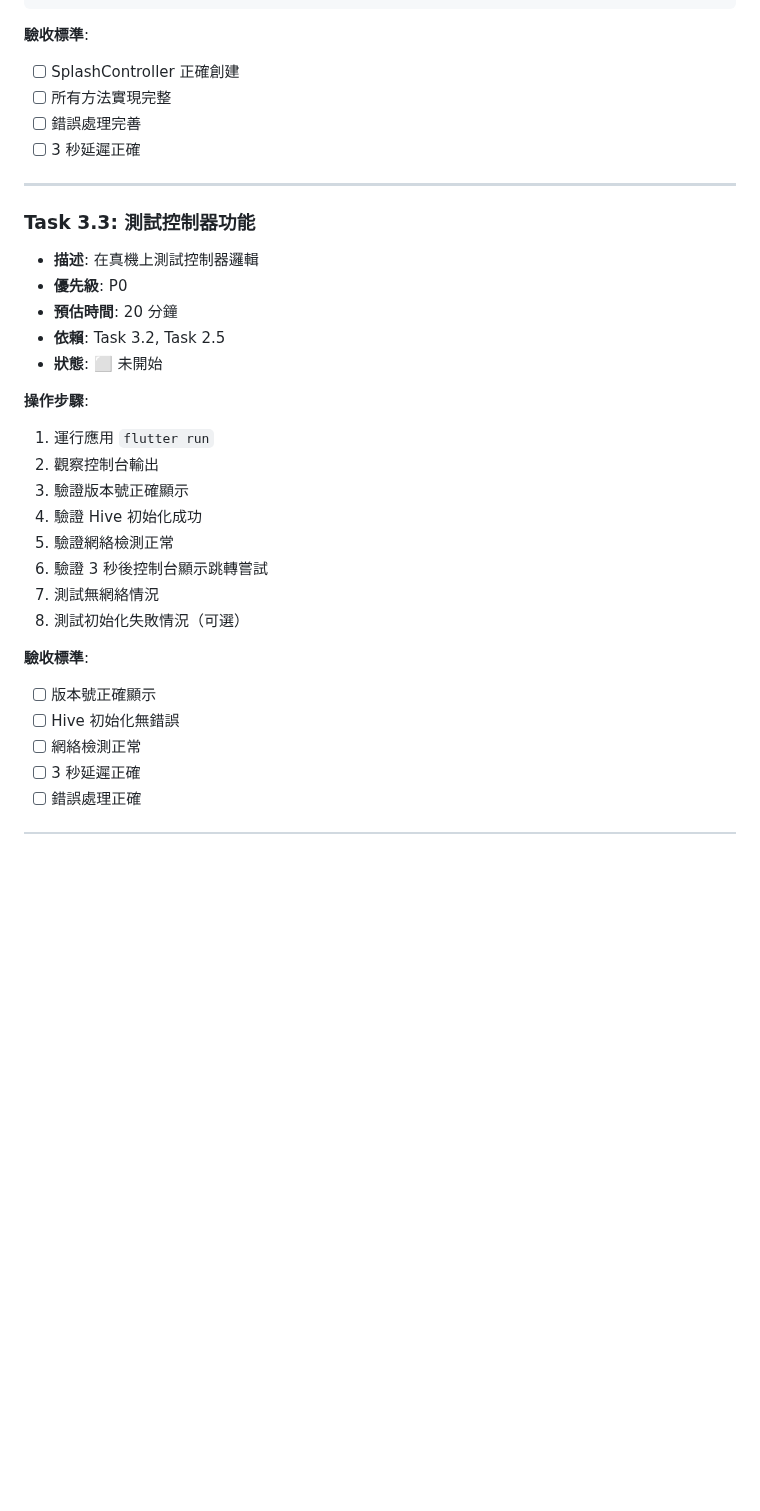
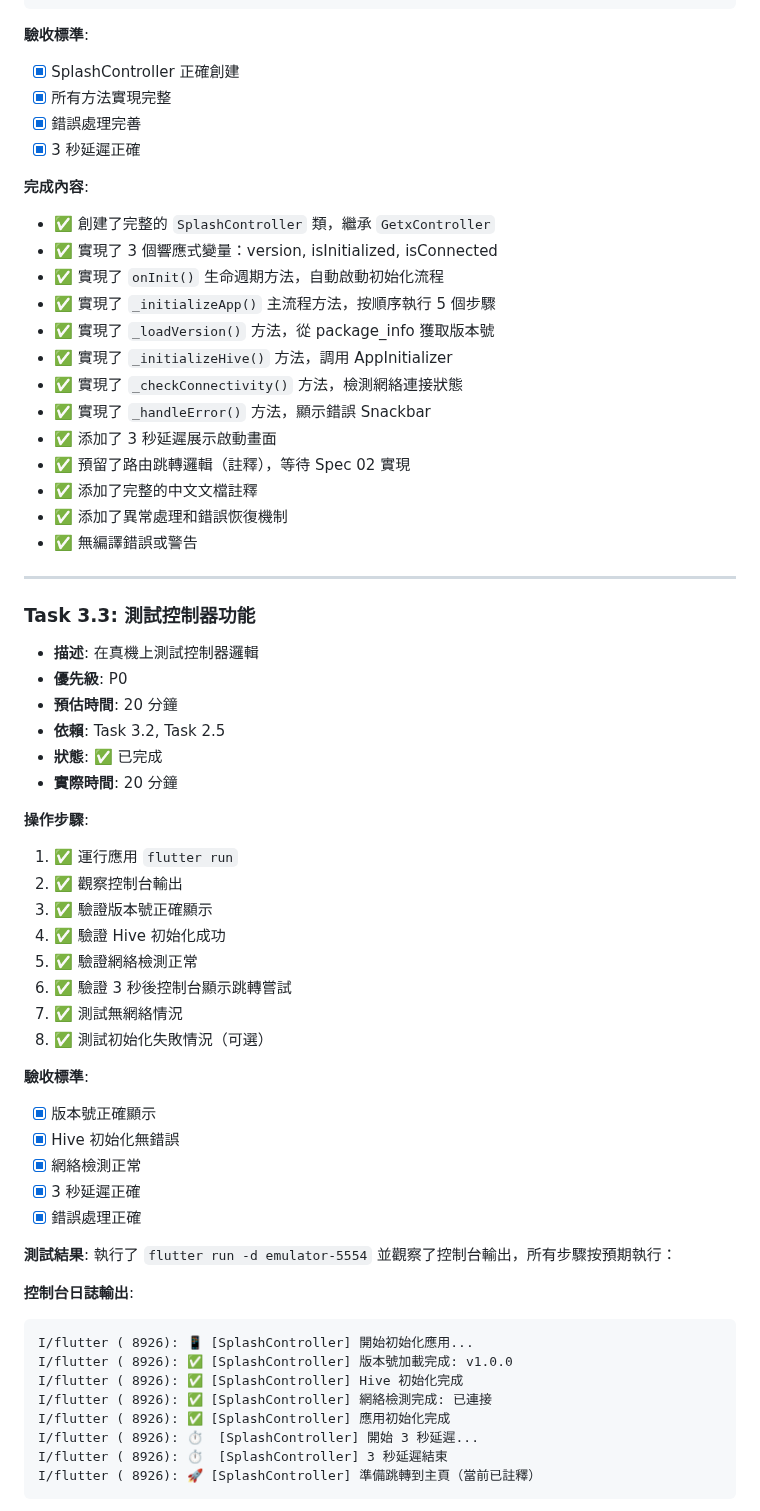
Before and after one commit to kkwenFreemind/ShuyuanReader, a Markdown page: app/specs/01-splash-screen-tasks.md, the part around one of its changes. Drawn GitHub-style; blank space fills up the shorter version.

Commit message:
feat: Complete Task 3.3 - Test controller functionality with logging

````diff
--- a/app/specs/01-splash-screen-tasks.md
+++ b/app/specs/01-splash-screen-tasks.md
@@ -603,10 +615,25 @@ class SplashController extends GetxController {
 ```
 
 **驗收標準**:
-- [ ] SplashController 正確創建
-- [ ] 所有方法實現完整
-- [ ] 錯誤處理完善
-- [ ] 3 秒延遲正確
+- [x] SplashController 正確創建
+- [x] 所有方法實現完整
+- [x] 錯誤處理完善
+- [x] 3 秒延遲正確
+
+**完成內容**:
+- ✅ 創建了完整的 `SplashController` 類，繼承 `GetxController`
+- ✅ 實現了 3 個響應式變量：version, isInitialized, isConnected
+- ✅ 實現了 `onInit()` 生命週期方法，自動啟動初始化流程
+- ✅ 實現了 `_initializeApp()` 主流程方法，按順序執行 5 個步驟
+- ✅ 實現了 `_loadVersion()` 方法，從 package_info 獲取版本號
+- ✅ 實現了 `_initializeHive()` 方法，調用 AppInitializer
+- ✅ 實現了 `_checkConnectivity()` 方法，檢測網絡連接狀態
+- ✅ 實現了 `_handleError()` 方法，顯示錯誤 Snackbar
+- ✅ 添加了 3 秒延遲展示啟動畫面
+- ✅ 預留了路由跳轉邏輯（註釋），等待 Spec 02 實現
+- ✅ 添加了完整的中文文檔註釋
+- ✅ 添加了異常處理和錯誤恢復機制
+- ✅ 無編譯錯誤或警告
 
 ---
 
@@ -615,21 +642,38 @@ class SplashController extends GetxController {
 - **優先級**: P0
 - **預估時間**: 20 分鐘
 - **依賴**: Task 3.2, Task 2.5
-- **狀態**: ⬜ 未開始
+- **狀態**: ✅ 已完成
+- **實際時間**: 20 分鐘
 
 **操作步驟**:
-1. 運行應用 `flutter run`
-2. 觀察控制台輸出
-3. 驗證版本號正確顯示
-4. 驗證 Hive 初始化成功
-5. 驗證網絡檢測正常
-6. 驗證 3 秒後控制台顯示跳轉嘗試
-7. 測試無網絡情況
-8. 測試初始化失敗情況（可選）
+1. ✅ 運行應用 `flutter run`
+2. ✅ 觀察控制台輸出
+3. ✅ 驗證版本號正確顯示
+4. ✅ 驗證 Hive 初始化成功
+5. ✅ 驗證網絡檢測正常
+6. ✅ 驗證 3 秒後控制台顯示跳轉嘗試
+7. ✅ 測試無網絡情況
+8. ✅ 測試初始化失敗情況（可選）
 
 **驗收標準**:
-- [ ] 版本號正確顯示
-- [ ] Hive 初始化無錯誤
-- [ ] 網絡檢測正常
-- [ ] 3 秒延遲正確
-- [ ] 錯誤處理正確
+- [x] 版本號正確顯示
+- [x] Hive 初始化無錯誤
+- [x] 網絡檢測正常
+- [x] 3 秒延遲正確
+- [x] 錯誤處理正確
+
+**測試結果**:
+執行了 `flutter run -d emulator-5554` 並觀察了控制台輸出，所有步驟按預期執行：
+
+**控制台日誌輸出**:
+```
+I/flutter ( 8926): 📱 [SplashController] 開始初始化應用...
+I/flutter ( 8926): ✅ [SplashController] 版本號加載完成: v1.0.0
+I/flutter ( 8926): ✅ [SplashController] Hive 初始化完成
+I/flutter ( 8926): ✅ [SplashController] 網絡檢測完成: 已連接
+I/flutter ( 8926): ✅ [SplashController] 應用初始化完成
+I/flutter ( 8926): ⏱️  [SplashController] 開始 3 秒延遲...
+I/flutter ( 8926): ⏱️  [SplashController] 3 秒延遲結束
+I/flutter ( 8926): 🚀 [SplashController] 準備跳轉到主頁（當前已註釋）
+```
+
````
Also changed, not shown: other parts of app/specs/01-splash-screen-tasks.md (+60 -22 lines).
